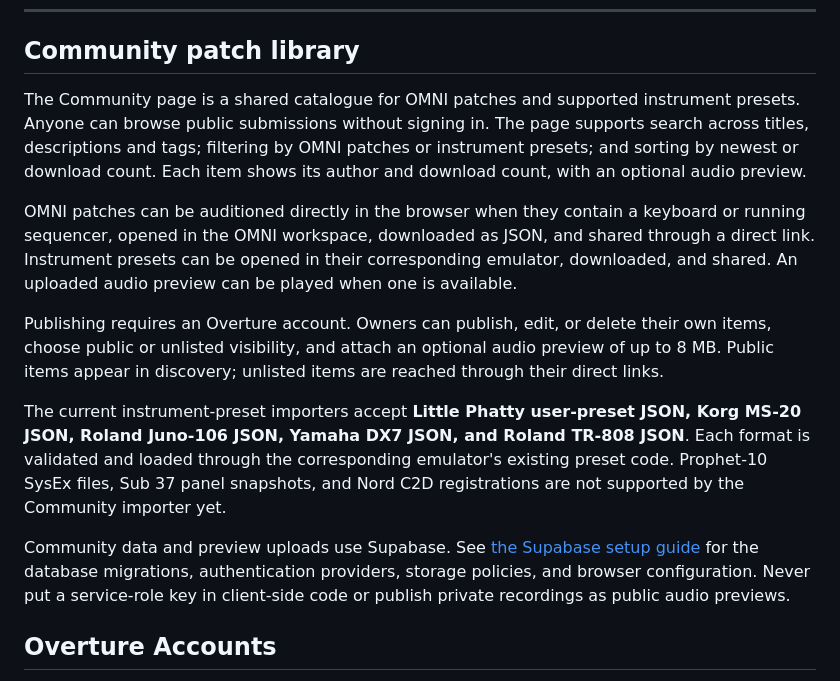
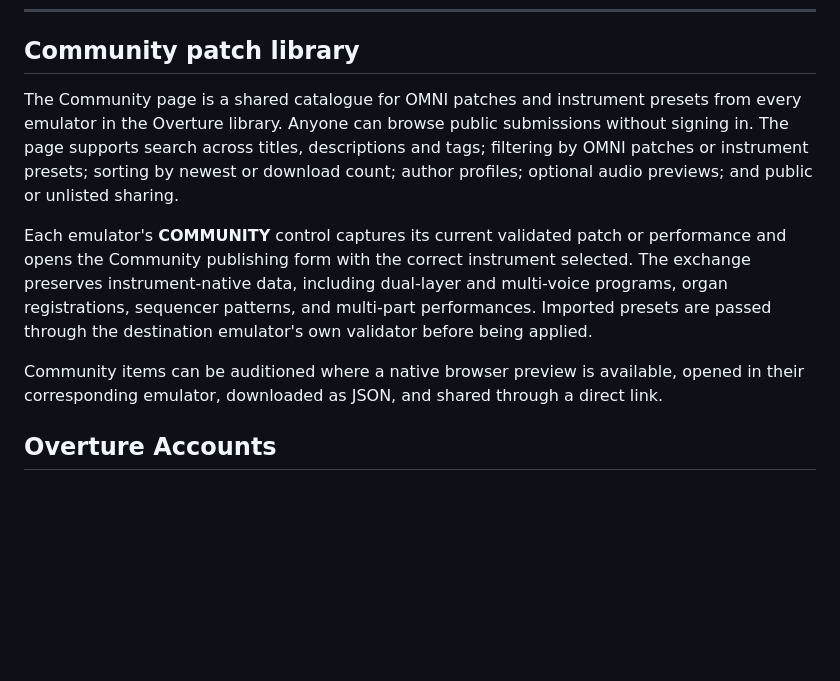
Before and after one commit to ForeverBoundless/Overture-Instruments, a Markdown page: README.md, the part around the change. Rendered like a GitHub page; blank space fills up the shorter version.

Commit message:
Expand Community patch exchange to all Overture instruments

```diff
--- a/README.md
+++ b/README.md
@@ -158,15 +158,11 @@ The labs run directly in the browser. Audio starts in response to a user action
 
 ## Community patch library
 
-The Community page is a shared catalogue for OMNI patches and supported instrument presets. Anyone can browse public submissions without signing in. The page supports search across titles, descriptions and tags; filtering by OMNI patches or instrument presets; and sorting by newest or download count. Each item shows its author and download count, with an optional audio preview.
+The Community page is a shared catalogue for OMNI patches and instrument presets from every emulator in the Overture library. Anyone can browse public submissions without signing in. The page supports search across titles, descriptions and tags; filtering by OMNI patches or instrument presets; sorting by newest or download count; author profiles; optional audio previews; and public or unlisted sharing.
 
-OMNI patches can be auditioned directly in the browser when they contain a keyboard or running sequencer, opened in the OMNI workspace, downloaded as JSON, and shared through a direct link. Instrument presets can be opened in their corresponding emulator, downloaded, and shared. An uploaded audio preview can be played when one is available.
+Each emulator's **COMMUNITY** control captures its current validated patch or performance and opens the Community publishing form with the correct instrument selected. The exchange preserves instrument-native data, including dual-layer and multi-voice programs, organ registrations, sequencer patterns, and multi-part performances. Imported presets are passed through the destination emulator's own validator before being applied.
 
-Publishing requires an Overture account. Owners can publish, edit, or delete their own items, choose public or unlisted visibility, and attach an optional audio preview of up to 8 MB. Public items appear in discovery; unlisted items are reached through their direct links.
-
-The current instrument-preset importers accept **Little Phatty user-preset JSON, Korg MS-20 JSON, Roland Juno-106 JSON, Yamaha DX7 JSON, and Roland TR-808 JSON**. Each format is validated and loaded through the corresponding emulator's existing preset code. Prophet-10 SysEx files, Sub 37 panel snapshots, and Nord C2D registrations are not supported by the Community importer yet.
-
-Community data and preview uploads use Supabase. See [the Supabase setup guide](supabase/README.md) for the database migrations, authentication providers, storage policies, and browser configuration. Never put a service-role key in client-side code or publish private recordings as public audio previews.
+Community items can be auditioned where a native browser preview is available, opened in their corresponding emulator, downloaded as JSON, and shared through a direct link.
 
 ## Overture Accounts
 
```
